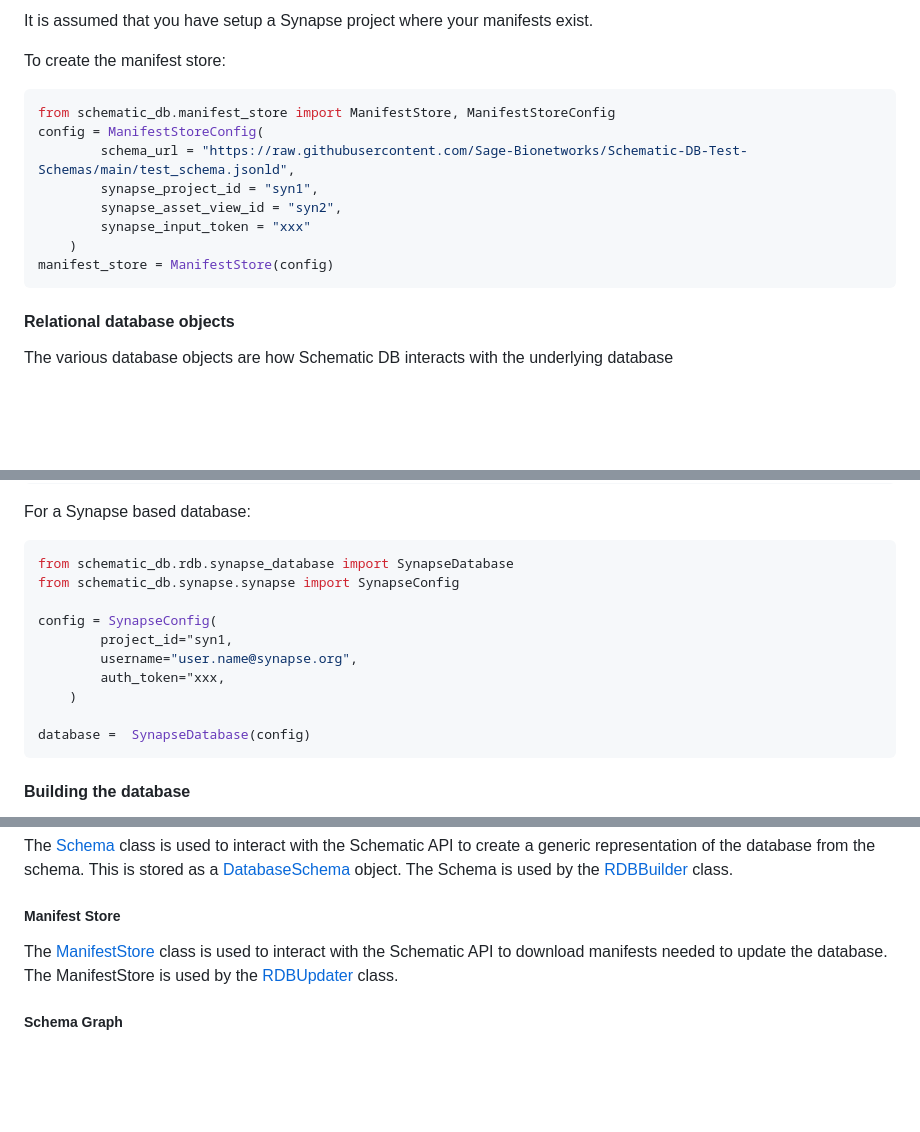
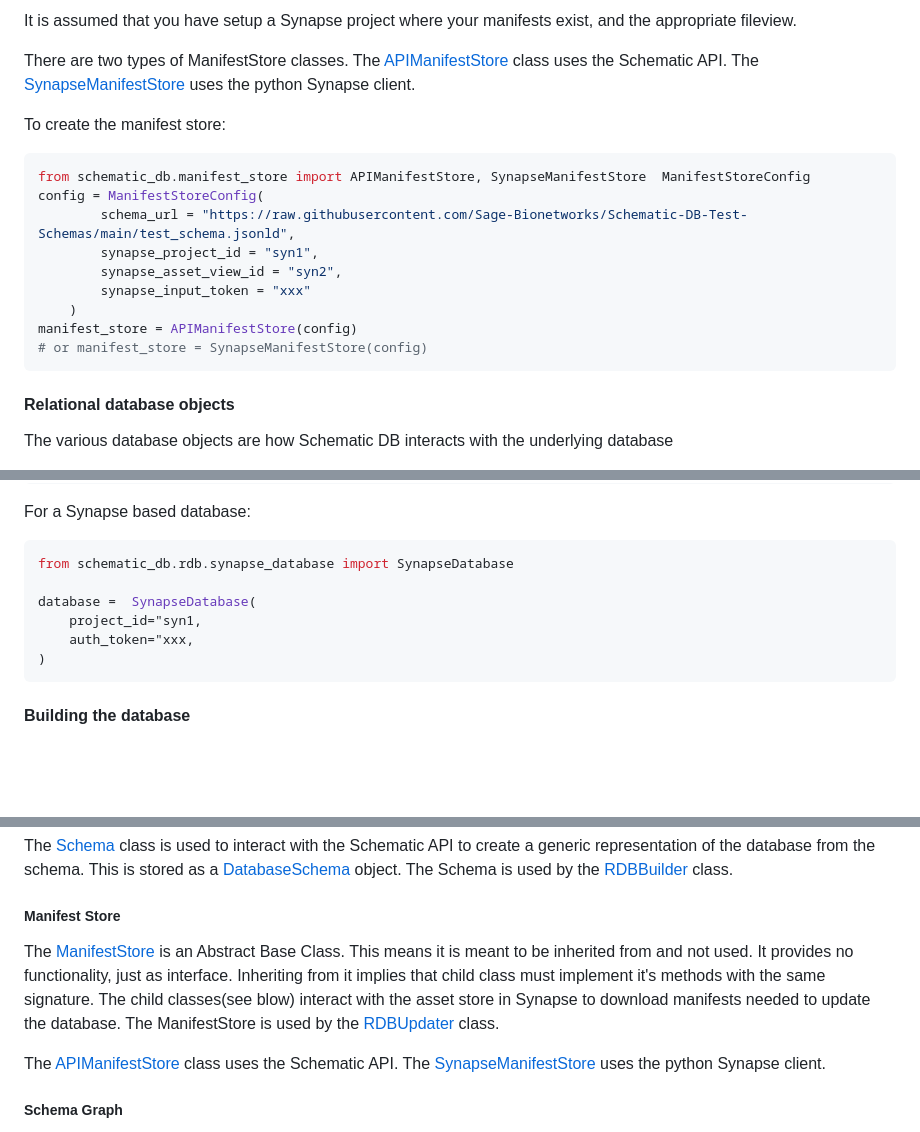
Before and after one commit to allaway/schematic_db, a Markdown page: README.md, 3 parts joined by grey strips. Drawn GitHub-style; blank space fills up the shorter version.

````diff
--- a/README.md
+++ b/README.md
@@ -42,17 +42,22 @@ The [ManifestStore](https://github.com/Sage-Bionetworks/schematic_db/blob/main/s
 
-It is assumed that you have setup a Synapse project where your manifests exist.
+It is assumed that you have setup a Synapse project where your manifests exist, and the appropriate fileview.
+
+There are two types of ManifestStore classes.
+The [APIManifestStore](https://github.com/Sage-Bionetworks/schematic_db/blob/main/schematic_db/manifest_store/api_manifest_store.py) class uses the Schematic API.
+The [SynapseManifestStore](https://github.com/Sage-Bionetworks/schematic_db/blob/main/schematic_db/manifest_store/synapse_store.py) uses the  python Synapse client.
 
 To create the manifest store:
 
 ```python
-from schematic_db.manifest_store import ManifestStore, ManifestStoreConfig
+from schematic_db.manifest_store import APIManifestStore, SynapseManifestStore  ManifestStoreConfig
 config = ManifestStoreConfig(
         schema_url = "https://raw.githubusercontent.com/Sage-Bionetworks/Schematic-DB-Test-Schemas/main/test_schema.jsonld",
         synapse_project_id = "syn1",
         synapse_asset_view_id = "syn2",
         synapse_input_token = "xxx"
     )
-manifest_store = ManifestStore(config)
+manifest_store = APIManifestStore(config)
+# or manifest_store = SynapseManifestStore(config)
 ```
 
 #### Relational database objects
@@ -82,15 +87,11 @@ For a Synapse based database:
 
 ```python
 from schematic_db.rdb.synapse_database import SynapseDatabase
-from schematic_db.synapse.synapse import SynapseConfig
 
-config = SynapseConfig(
-        project_id="syn1,
-        username="user.name@synapse.org",
-        auth_token="xxx,
-    )
-
-database =  SynapseDatabase(config)
+database =  SynapseDatabase(
+    project_id="syn1,
+    auth_token="xxx,
+)
 ```
 
 #### Building the database
@@ -207,7 +208,10 @@ The [Schema](https://github.com/Sage-Bionetworks/schematic_db/blob/main/schemati
 
 ##### Manifest Store
 
-The [ManifestStore](https://github.com/Sage-Bionetworks/schematic_db/blob/main/schematic_db/manifest_store/manifest_store.py) class is used to interact with the Schematic API to download manifests needed to update the database. The ManifestStore is used by the [RDBUpdater](https://github.com/Sage-Bionetworks/schematic_db/blob/main/schematic_db/rdb_updater/rdb_updater.py) class.
+The [ManifestStore](https://github.com/Sage-Bionetworks/schematic_db/blob/main/schematic_db/manifest_store/manifest_store.py) is an Abstract Base Class. This means it is meant to be inherited from and not used. It provides no functionality, just as interface. Inheriting from it implies that child class must implement it's methods with the same signature. The child classes(see blow) interact with the asset store in Synapse to download manifests needed to update the database. The ManifestStore is used by the [RDBUpdater](https://github.com/Sage-Bionetworks/schematic_db/blob/main/schematic_db/rdb_updater/rdb_updater.py) class.
+
+The [APIManifestStore](https://github.com/Sage-Bionetworks/schematic_db/blob/main/schematic_db/manifest_store/api_manifest_store.py) class uses the Schematic API.
+The [SynapseManifestStore](https://github.com/Sage-Bionetworks/schematic_db/blob/main/schematic_db/manifest_store/synapse_store.py) uses the python Synapse client.
 
 ##### Schema Graph
 
````
Also changed, not shown: other parts of README.md (+1 -1 lines).
